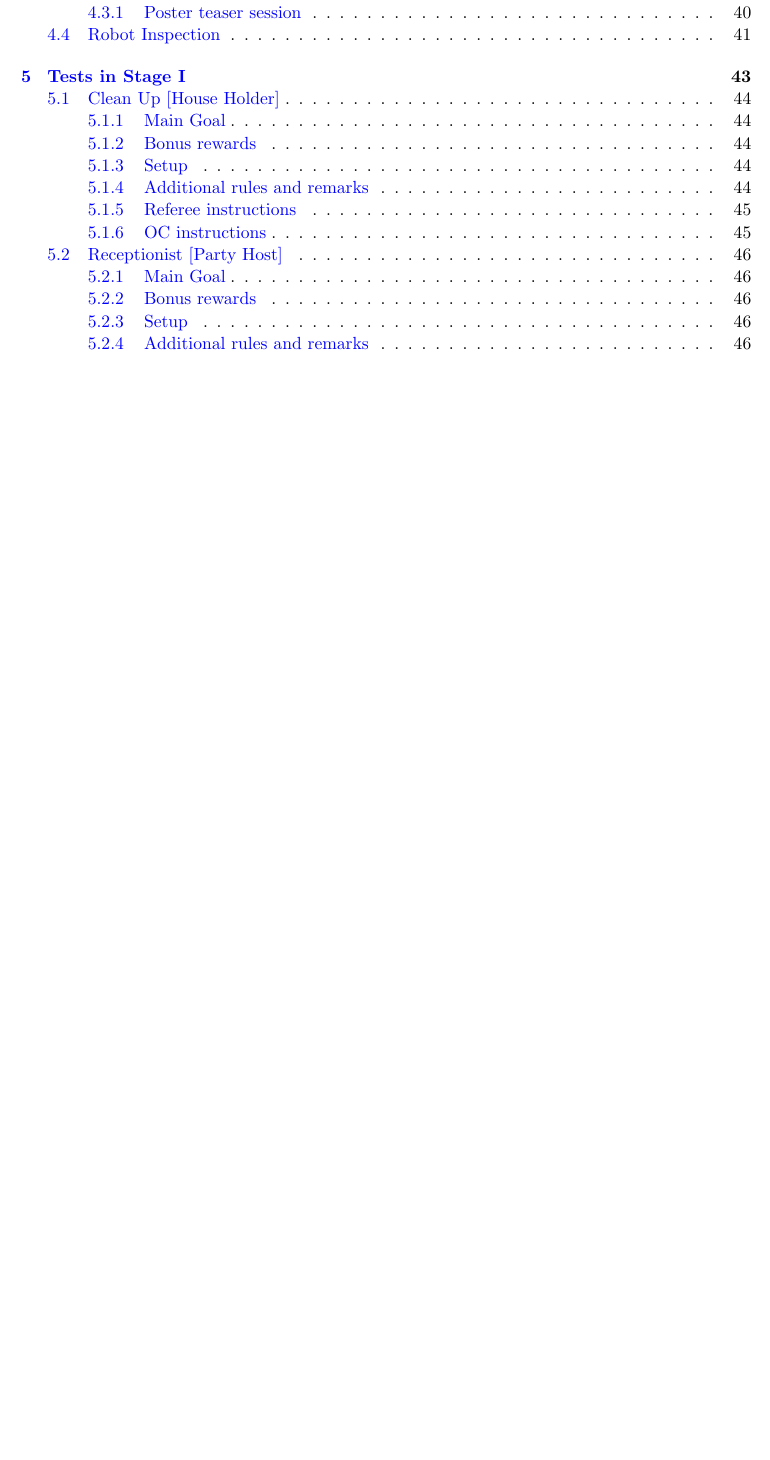
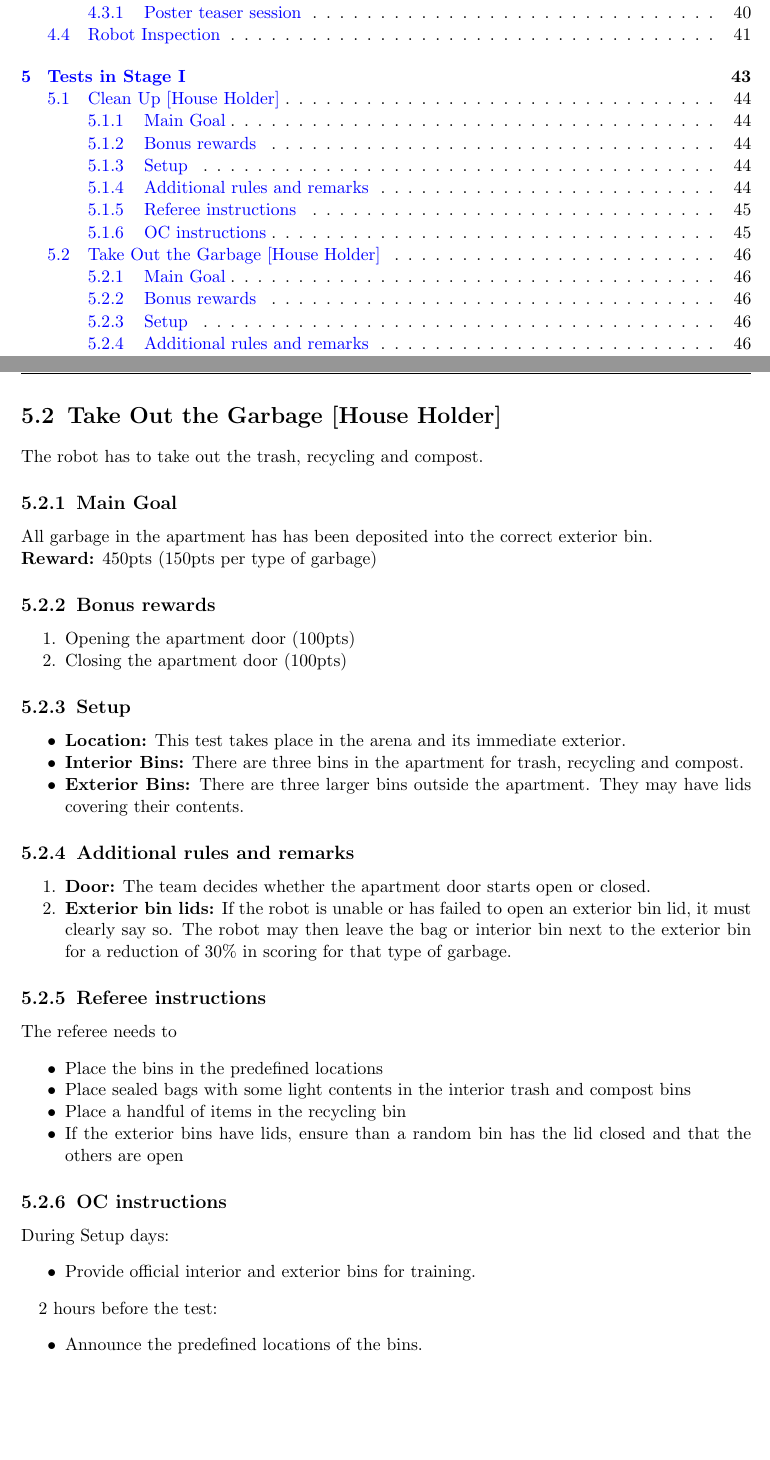
Before and after one commit to RoboCupAtHome/RuleBook, a LaTeX thesis (Rulebook.tex, which reads tasks/TakeOutGarbage.tex): part of page 5 of 62 before the commit and two parts of pages 5 and 46 of 62 after it, the two joined at a grey line, cut so that both start at the same text, the shorter picture padded with empty space. Compiled offline with pdfLaTeX.

Commit message:
Add initial draft of "Take Out the Garbage"
Add necessary bins to the minimal arena furniture list

```diff
--- /dev/null
+++ b/tasks/TakeOutGarbage.tex
@@ -0,0 +1,60 @@
+\section{Take Out the Garbage [House Holder]}
+The robot has to take out the trash, recycling and compost.
+
+% \subsection{Focus}
+% This test focuses on object perception, manipulation, and planning.
+
+\subsection{Main Goal}
+All garbage in the apartment has has been deposited into the correct exterior bin.
+
+\noindent\textbf{Reward:} 450pts (150pts per type of garbage)
+
+\subsection{Bonus rewards}
+\begin{enumerate}[nosep]
+	\item Opening the apartment door (100pts)
+	\item Closing the apartment door (100pts)
+\end{enumerate}
+
+\subsection{Setup}
+\begin{itemize}[nosep]
+	\item \textbf{Location:} This test takes place in the arena and its immediate exterior.
+	\item \textbf{Interior Bins:} There are three bins in the apartment for trash, recycling and compost.
+	\item \textbf{Exterior Bins:} There are three larger bins outside the apartment. They may have lids covering their contents.
+\end{itemize}
+
+
+\subsection{Additional rules and remarks}
+\begin{enumerate}[nosep]
+	\item \textbf{Door:} The team decides whether the apartment door starts open or closed.
+	\item \textbf{Exterior bin lids:} If the robot is unable or has failed to open an exterior bin lid, it must clearly say so. The robot may then leave the bag or interior bin next to the exterior bin for a reduction of 30\% in scoring for that type of garbage.
+
+\end{enumerate}
+
+\subsection{Referee instructions}
+
+The referee needs to
+\begin{itemize}
+	\item Place the bins in the predefined locations
+	\item Place sealed bags with some light contents in the interior trash and compost bins
+	\item Place a handful of items in the recycling bin
+	\item If the exterior bins have lids, ensure than a random bin has the lid closed and that the others are open
+\end{itemize}
+
+\subsection{OC instructions}
+During Setup days:
+\begin{itemize}
+	\item Provide official interior and exterior bins for training.
+\end{itemize}
+
+2 hours before the test:
+\begin{itemize}
+	\item Announce the predefined locations of the bins.
+\end{itemize}
+
+% \newpage
+% \subsection{Score sheet}
+% \input{scoresheets/SetTable.tex}
+
+% Local Variables:
+% TeX-master: "Rulebook"
+% End:
```
Also changed, not shown: Rulebook.tex (+2 -0 lines), general_rules/Scenario.tex (+3 -0 lines).
